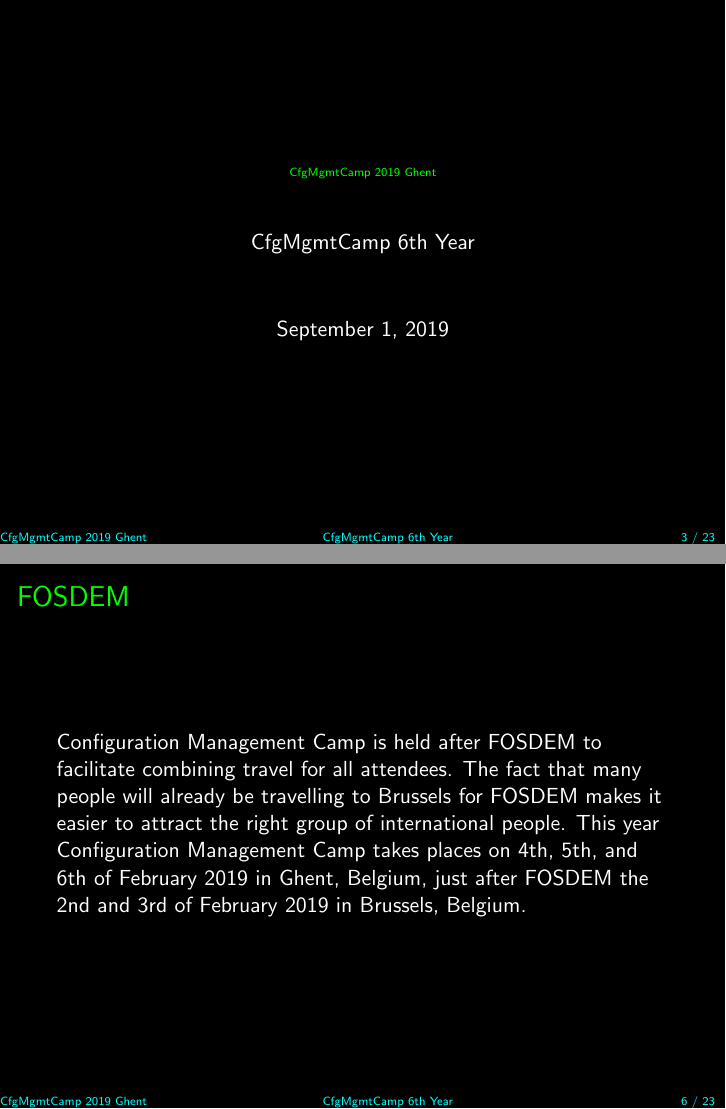
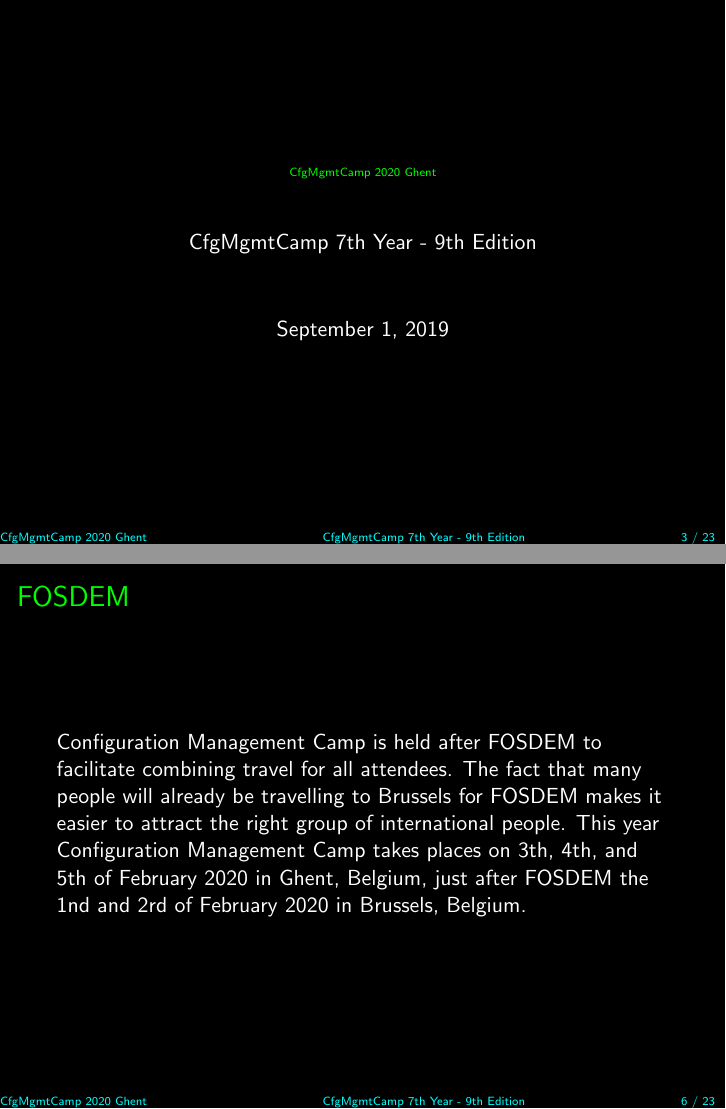
Before and after one commit to cfgmgmtcamp/sponsordoc, LaTeX slides (sponsordoc.tex, which reads content/header.tex): pages 3 and 6 of 23, joined at a grey line. Compiled offline with pdfLaTeX.

Commit message:
update dates to ghent2020
Signed-off-by: Toshaan Bharvani <toshaan@vantosh.com>

```diff
--- a/content/header.tex
+++ b/content/header.tex
@@ -1,10 +1,10 @@
 
 % HEADER DOCUMENT
 
-\def\maintitle{CfgMgmtCamp 2019 Ghent}
+\def\maintitle{CfgMgmtCamp 2020 Ghent}
 \def\subtitle{Sponsor Packages}
-\def\authorname{CfgMgmtCamp 6th Year}
-\def\authoremail{info@cfgmgmtcamp.eu}
-\def\datum{4 - 5 - 6 February 2019}
+\def\authorname{CfgMgmtCamp 7th Year - 9th Edition}
+\def\authoremail{sponsor@cfgmgmtcamp.eu}
+\def\datum{3 - 4 - 5 February 2020}
 \def\copyrighttext{\textcopyright \space 2019, \authorname}
 \def\logocfgmgmtcamp{images/cfgmgmtcamp_logo.png}
@@ -13,8 +13,8 @@
 \def\websitedownload{https://cfgmgmtcamp.eu/}
 
 % CONF DATES
-\def\confdates{4th, 5th, and 6th of February 2019}
-\def\fosdemdates{2nd and 3rd of February 2019}
+\def\confdates{3th, 4th, and 5th of February 2020}
+\def\fosdemdates{1nd and 2rd of February 2020}
 
 % DOCUMENT INFORMATION
 
```
Also changed, not shown: content/header.tex (2 more changed lines).
